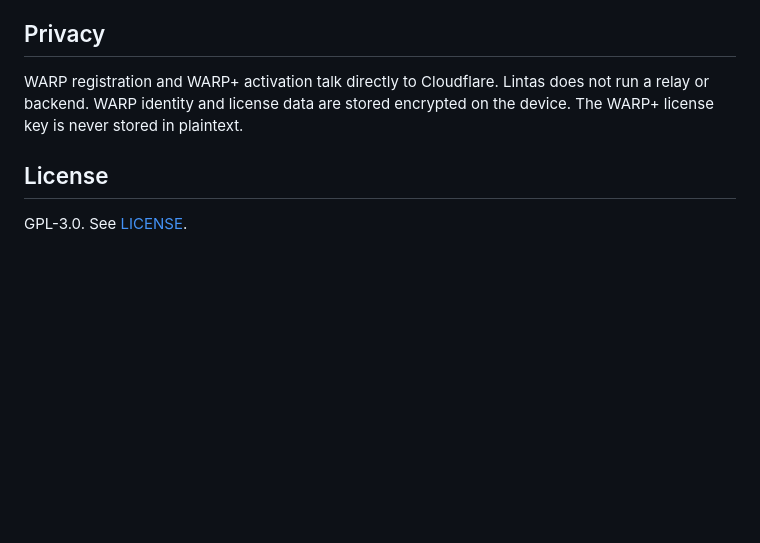
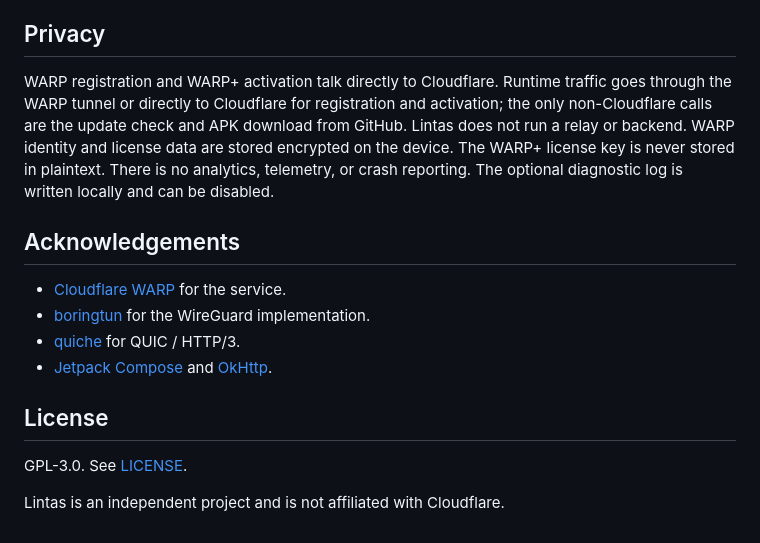
Before and after one commit to hafizhlf/lintas-vpn, a Markdown page: README.md, the part around one of its changes. GitHub-like rendering; blank space fills up the shorter version.

```diff
--- a/README.md
+++ b/README.md
@@ -78,9 +160,25 @@ mockups/    UI design reference
 ## Privacy
 
-WARP registration and WARP+ activation talk directly to Cloudflare. Lintas
-does not run a relay or backend. WARP identity and license data are stored
-encrypted on the device. The WARP+ license key is never stored in plaintext.
+WARP registration and WARP+ activation talk directly to Cloudflare. Runtime
+traffic goes through the WARP tunnel or directly to Cloudflare for
+registration and activation; the only non-Cloudflare calls are the update
+check and APK download from GitHub. Lintas does not run a relay or backend.
+WARP identity and license
+data are stored encrypted on the device. The WARP+ license key is never stored
+in plaintext. There is no analytics, telemetry, or crash reporting. The
+optional diagnostic log is written locally and can be disabled.
+
+## Acknowledgements
+
+- [Cloudflare WARP](https://1.1.1.1/) for the service.
+- [boringtun](https://github.com/cloudflare/boringtun) for the WireGuard
+  implementation.
+- [quiche](https://github.com/cloudflare/quiche) for QUIC / HTTP/3.
+- [Jetpack Compose](https://developer.android.com/compose) and
+  [OkHttp](https://square.github.io/okhttp/).
 
 ## License
 
 GPL-3.0. See [LICENSE](LICENSE).
+
+Lintas is an independent project and is not affiliated with Cloudflare.
```
Also changed, not shown: other parts of README.md (+113 -31 lines), docs/images/banner.png (added), docs/images/home.png (added), docs/images/routes.png (added), docs/images/settings.png (added), docs/images/update.png (added).
